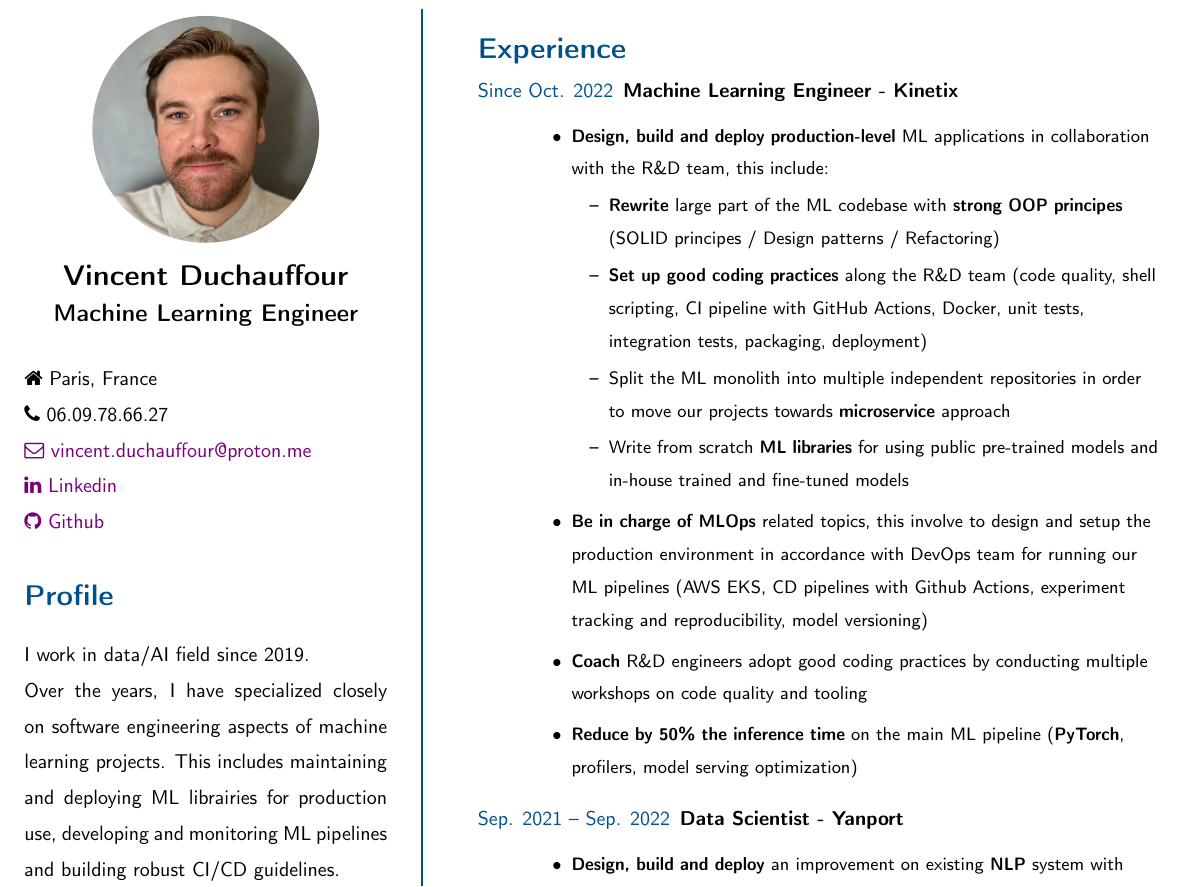
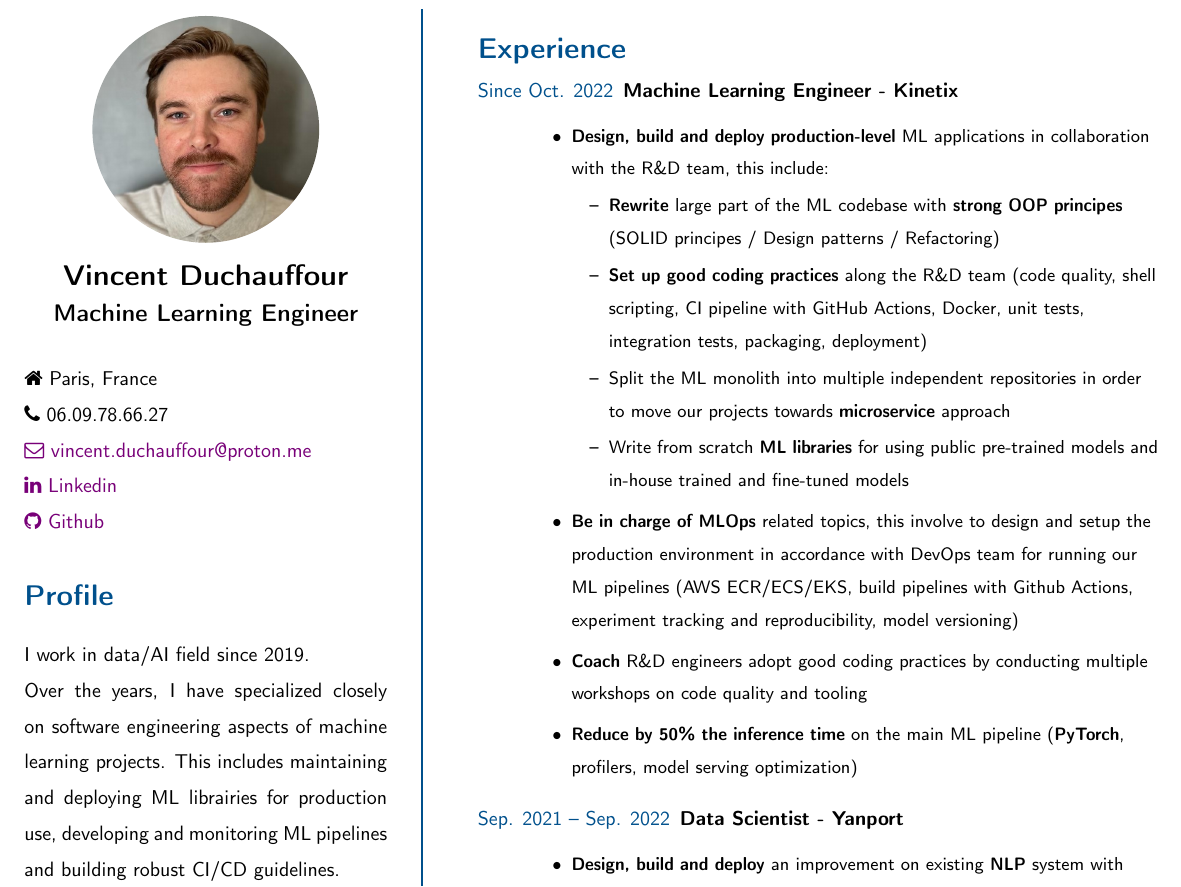
Before and after one commit to VDuchauffour/resume, a LaTeX CV (resume.tex): part of the page, cut so that both start at the same text. Compiled offline with pdfLaTeX.

Commit message:
Update resume

```diff
--- a/resume.tex
+++ b/resume.tex
@@ -92,7 +92,7 @@
                               \item Split the ML monolith into multiple independent repositories in order to move our projects towards \textbf{microservice} approach
                               \item Write from scratch \textbf{ML libraries} for using public pre-trained models and in-house trained  and fine-tuned models
                           \end{itemize}
-                    \item \textbf{Be in charge of MLOps} related topics, this involve to design and setup the production environment in accordance with DevOps team for running our ML pipelines (AWS EKS, CD pipelines with Github Actions, experiment tracking and reproducibility, model versioning)
+                    \item \textbf{Be in charge of MLOps} related topics, this involve to design and setup the production environment in accordance with DevOps team for running our ML pipelines (AWS ECR/ECS/EKS, build pipelines with Github Actions, experiment tracking and reproducibility, model versioning)
                     \item \textbf{Coach} R\&D engineers adopt good coding practices by conducting multiple workshops on code quality and tooling
                     \item \textbf{Reduce by 50\% the inference time} on the main ML pipeline (\textbf{PyTorch}, profilers, model serving optimization)
                 \end{itemize}
```
Also changed, not shown: resume.pdf.
